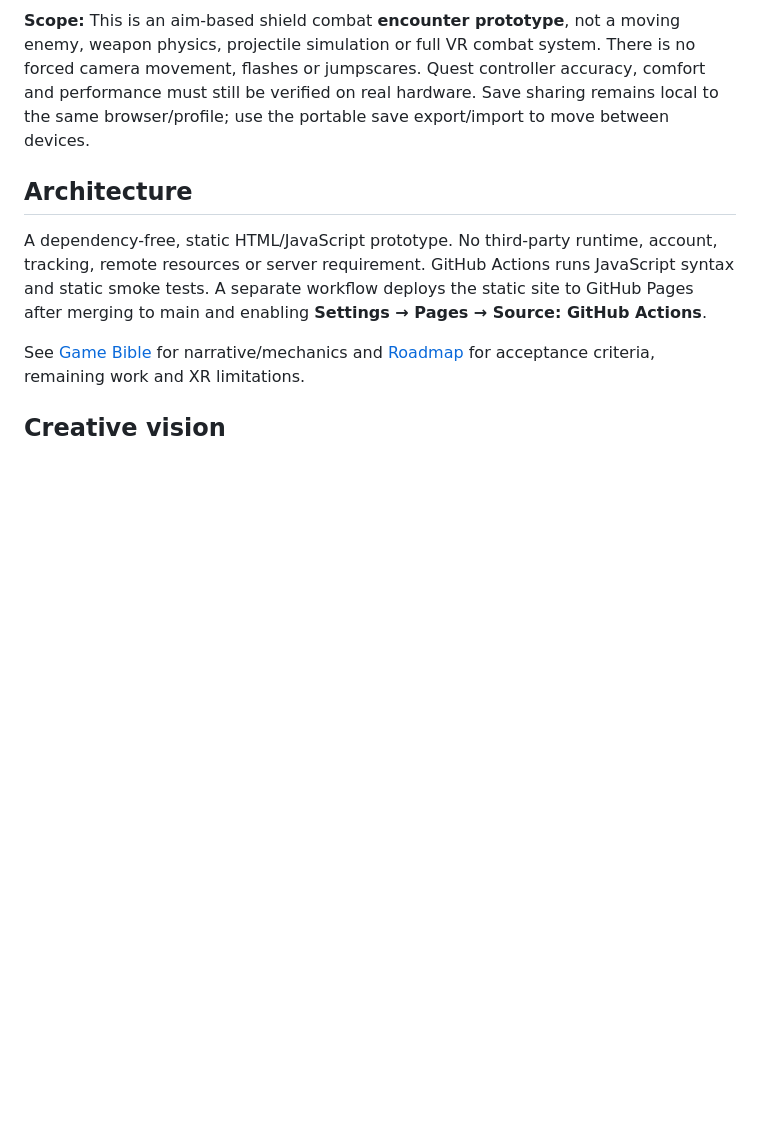
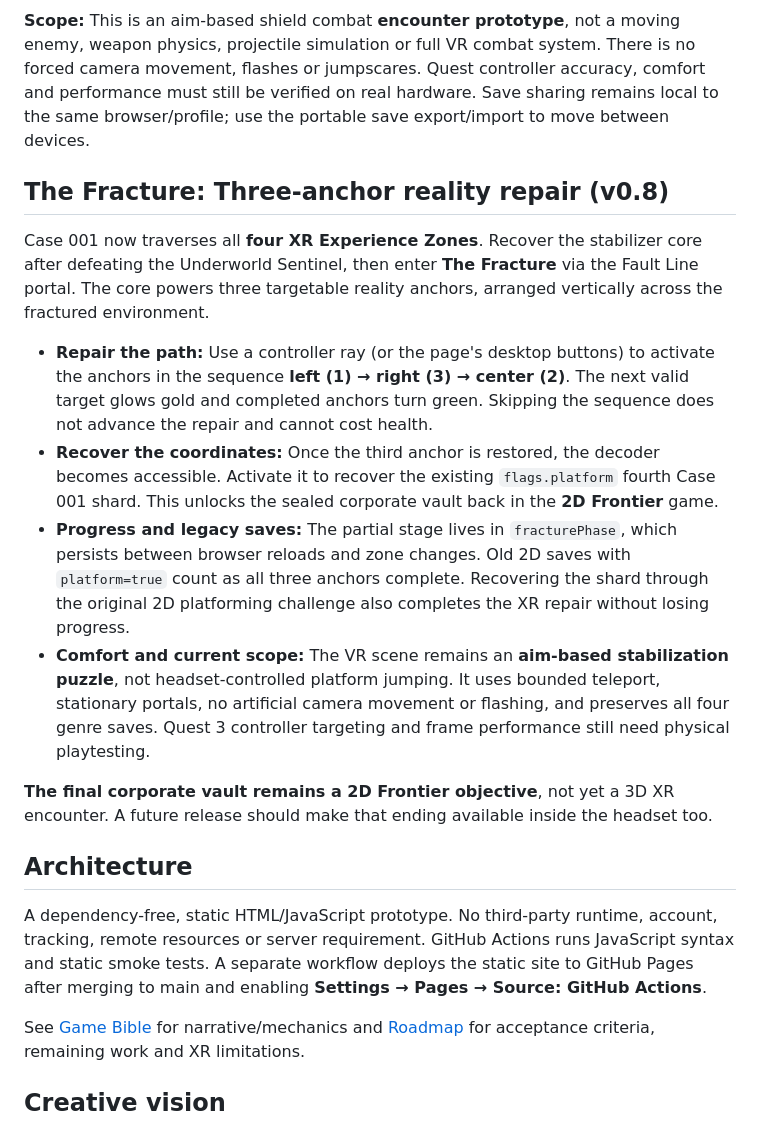
Before and after one commit to MichaelWave369/LENZ, a Markdown page: README.md, the part around the change. Rendered like a GitHub page; blank space fills up the shorter version.

Commit message:
docs: clarify fourth VR zone, 2D consequences and comfort limitations

```diff
--- a/README.md
+++ b/README.md
@@ -80,6 +80,17 @@ The [XR Laboratory](xr.html) now includes the third linked Case 001 gameplay sce
 
 **Scope:** This is an aim-based shield combat **encounter prototype**, not a moving enemy, weapon physics, projectile simulation or full VR combat system. There is no forced camera movement, flashes or jumpscares. Quest controller accuracy, comfort and performance must still be verified on real hardware. Save sharing remains local to the same browser/profile; use the portable save export/import to move between devices.
 
+## The Fracture: Three-anchor reality repair (v0.8)
+
+Case 001 now traverses all **four XR Experience Zones**. Recover the stabilizer core after defeating the Underworld Sentinel, then enter **The Fracture** via the Fault Line portal. The core powers three targetable reality anchors, arranged vertically across the fractured environment.
+
+- **Repair the path:** Use a controller ray (or the page's desktop buttons) to activate the anchors in the sequence **left (1) → right (3) → center (2)**. The next valid target glows gold and completed anchors turn green. Skipping the sequence does not advance the repair and cannot cost health.
+- **Recover the coordinates:** Once the third anchor is restored, the decoder becomes accessible. Activate it to recover the existing `flags.platform` fourth Case 001 shard. This unlocks the sealed corporate vault back in the **2D Frontier** game.
+- **Progress and legacy saves:** The partial stage lives in `fracturePhase`, which persists between browser reloads and zone changes. Old 2D saves with `platform=true` count as all three anchors complete. Recovering the shard through the original 2D platforming challenge also completes the XR repair without losing progress.
+- **Comfort and current scope:** The VR scene remains an **aim-based stabilization puzzle**, not headset-controlled platform jumping. It uses bounded teleport, stationary portals, no artificial camera movement or flashing, and preserves all four genre saves. Quest 3 controller targeting and frame performance still need physical playtesting.
+
+**The final corporate vault remains a 2D Frontier objective**, not yet a 3D XR encounter. A future release should make that ending available inside the headset too.
+
 ## Architecture
 
 A dependency-free, static HTML/JavaScript prototype. No third-party runtime, account, tracking, remote resources or server requirement. GitHub Actions runs JavaScript syntax and static smoke tests. A separate workflow deploys the static site to GitHub Pages after merging to main and enabling **Settings → Pages → Source: GitHub Actions**.
```
